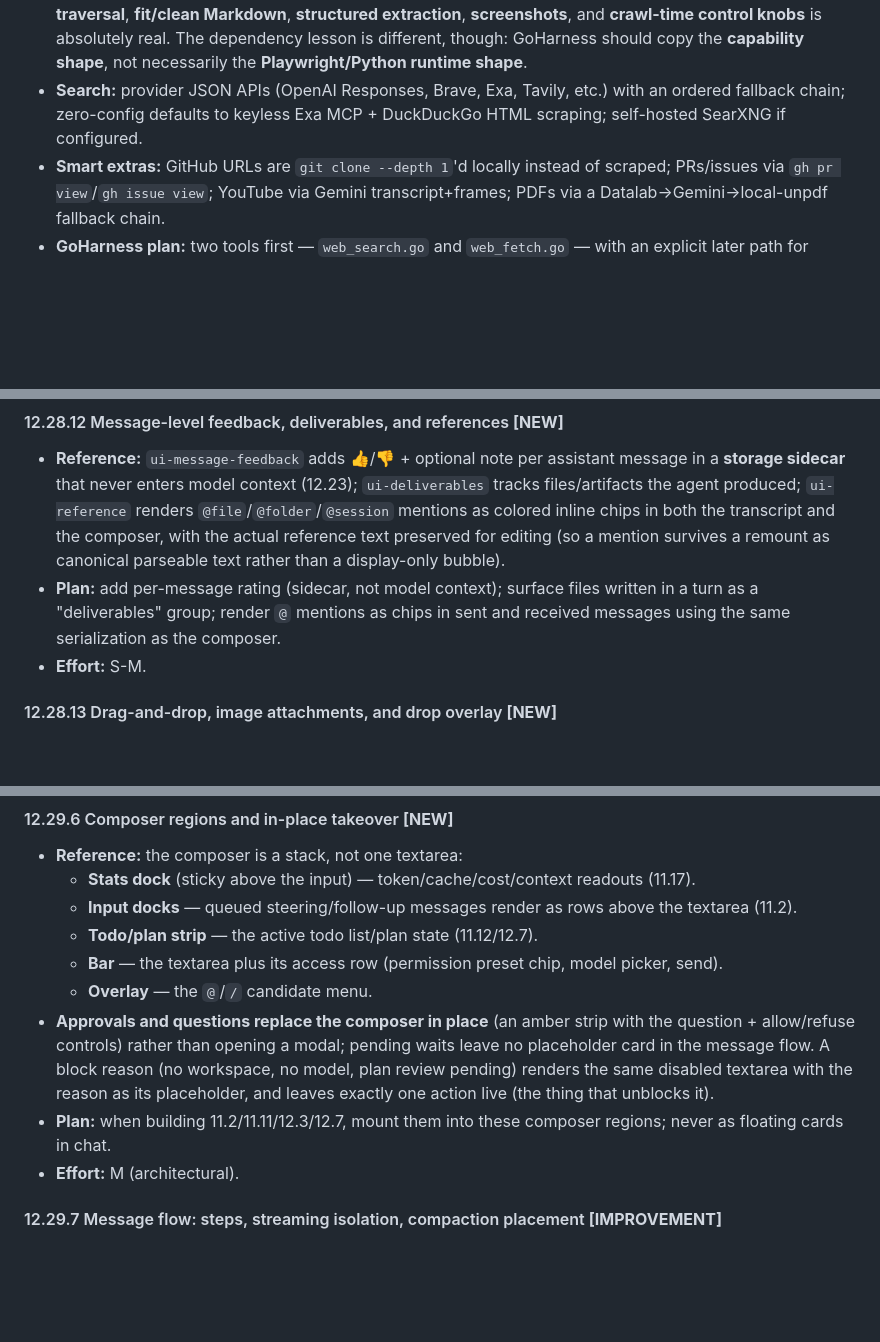
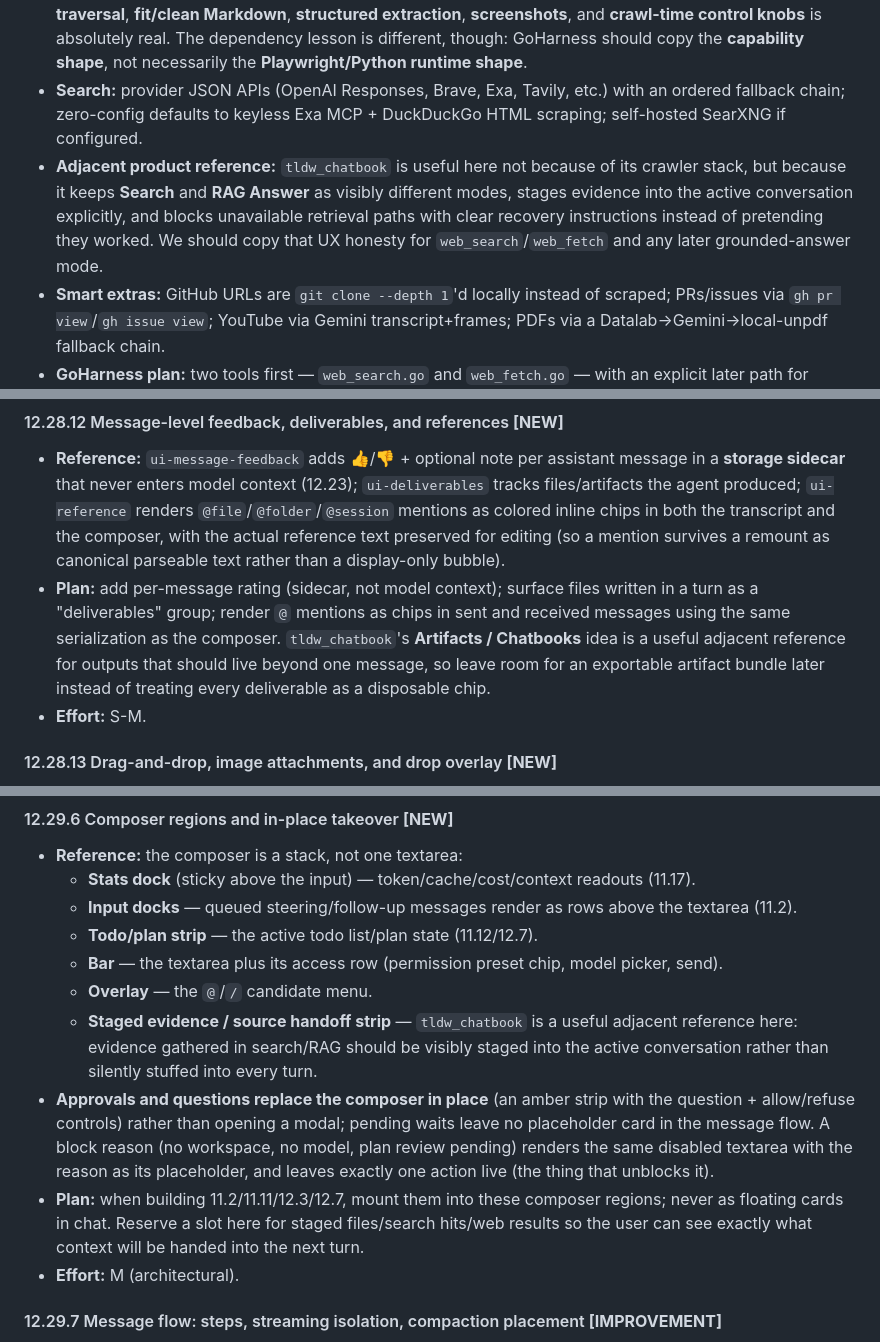
Before and after one commit to ThiagoRibas-dev/go_llm_harness, a Markdown page: docs/ROADMAP.md, 3 parts joined by grey strips. Rendered like a GitHub page; blank space fills up the shorter version.

```diff
--- a/docs/ROADMAP.md
+++ b/docs/ROADMAP.md
@@ -387,6 +387,7 @@ Reference repos:
 * **What `pi-web-access` actually does (verified from source, v0.24.2):** there is **no headless browser**. Dependencies are just `undici` (HTTP), `linkedom` (HTML parse), `@mozilla/readability` (Firefox Reader View article extraction), `turndown` (HTML→Markdown), `unpdf` (local PDF text), and `p-limit` (concurrency cap). The pipeline for a page is: manual-redirect `fetch` with SSRF validation per hop → check `Content-Type` → parse HTML with `linkedom` → run Readability → convert article HTML to Markdown with Turndown. If Readability fails, it tries Next.js RSC flight data; if the page looks JS-rendered it returns an explicit error rather than hallucinating. JS-heavy pages are delegated to *remote hosted* extractors (Jina Reader `r.jina.ai`, Firecrawl, Kagi, Bright Data, Gemini URL Context) which run headless browsers server-side — never locally.
 * **What Crawl4AI adds to the picture:** the product demand for **JS-rendered extraction**, **deep crawl traversal**, **fit/clean Markdown**, **structured extraction**, **screenshots**, and **crawl-time control knobs** is absolutely real. The dependency lesson is different, though: GoHarness should copy the **capability shape**, not necessarily the **Playwright/Python runtime shape**.
 * **Search:** provider JSON APIs (OpenAI Responses, Brave, Exa, Tavily, etc.) with an ordered fallback chain; zero-config defaults to keyless Exa MCP + DuckDuckGo HTML scraping; self-hosted SearXNG if configured.
+* **Adjacent product reference:** `tldw_chatbook` is useful here not because of its crawler stack, but because it keeps **Search** and **RAG Answer** as visibly different modes, stages evidence into the active conversation explicitly, and blocks unavailable retrieval paths with clear recovery instructions instead of pretending they worked. We should copy that UX honesty for `web_search`/`web_fetch` and any later grounded-answer mode.
 * **Smart extras:** GitHub URLs are `git clone --depth 1`'d locally instead of scraped; PRs/issues via `gh pr view`/`gh issue view`; YouTube via Gemini transcript+frames; PDFs via a Datalab→Gemini→local-unpdf fallback chain.
 * **GoHarness plan:** two tools first — `web_search.go` and `web_fetch.go` — with an explicit later path for deeper crawling.
   - **Phase A (default path):** pure-Go search + fetch. Search backend interface with fallback chain: self-hosted SearXNG (if configured) → DuckDuckGo HTML scrape (keyless) → Tavily/Brave/Exa (keyed via Providers screen).
@@ -786,7 +788,7 @@ dsh's web frontend is as pluginized as its backend. The client (`packages/client
 
 #### 12.28.12 Message-level feedback, deliverables, and references **[NEW]**
 * **Reference:** `ui-message-feedback` adds 👍/👎 + optional note per assistant message in a **storage sidecar** that never enters model context (12.23); `ui-deliverables` tracks files/artifacts the agent produced; `ui-reference` renders `@file`/`@folder`/`@session` mentions as colored inline chips in both the transcript and the composer, with the actual reference text preserved for editing (so a mention survives a remount as canonical parseable text rather than a display-only bubble).
-* **Plan:** add per-message rating (sidecar, not model context); surface files written in a turn as a "deliverables" group; render `@` mentions as chips in sent and received messages using the same serialization as the composer.
+* **Plan:** add per-message rating (sidecar, not model context); surface files written in a turn as a "deliverables" group; render `@` mentions as chips in sent and received messages using the same serialization as the composer. `tldw_chatbook`'s **Artifacts / Chatbooks** idea is a useful adjacent reference for outputs that should live beyond one message, so leave room for an exportable artifact bundle later instead of treating every deliverable as a disposable chip.
 * **Effort:** S-M.
 
 #### 12.28.13 Drag-and-drop, image attachments, and drop overlay **[NEW]**
@@ -885,8 +887,9 @@ dsh's client has a deliberately small, well-reasoned layout system rather than a
   - **Todo/plan strip** — the active todo list/plan state (11.12/12.7).
   - **Bar** — the textarea plus its access row (permission preset chip, model picker, send).
   - **Overlay** — the `@`/`/` candidate menu.
+  - **Staged evidence / source handoff strip** — `tldw_chatbook` is a useful adjacent reference here: evidence gathered in search/RAG should be visibly staged into the active conversation rather than silently stuffed into every turn.
 * **Approvals and questions replace the composer in place** (an amber strip with the question + allow/refuse controls) rather than opening a modal; pending waits leave no placeholder card in the message flow. A block reason (no workspace, no model, plan review pending) renders the same disabled textarea with the reason as its placeholder, and leaves exactly one action live (the thing that unblocks it).
-* **Plan:** when building 11.2/11.11/12.3/12.7, mount them into these composer regions; never as floating cards in chat.
+* **Plan:** when building 11.2/11.11/12.3/12.7, mount them into these composer regions; never as floating cards in chat. Reserve a slot here for staged files/search hits/web results so the user can see exactly what context will be handed into the next turn.
 * **Effort:** M (architectural).
 
 #### 12.29.7 Message flow: steps, streaming isolation, compaction placement **[IMPROVEMENT]**
```
Also changed, not shown: other parts of docs/ROADMAP.md (+7 -6 lines).
